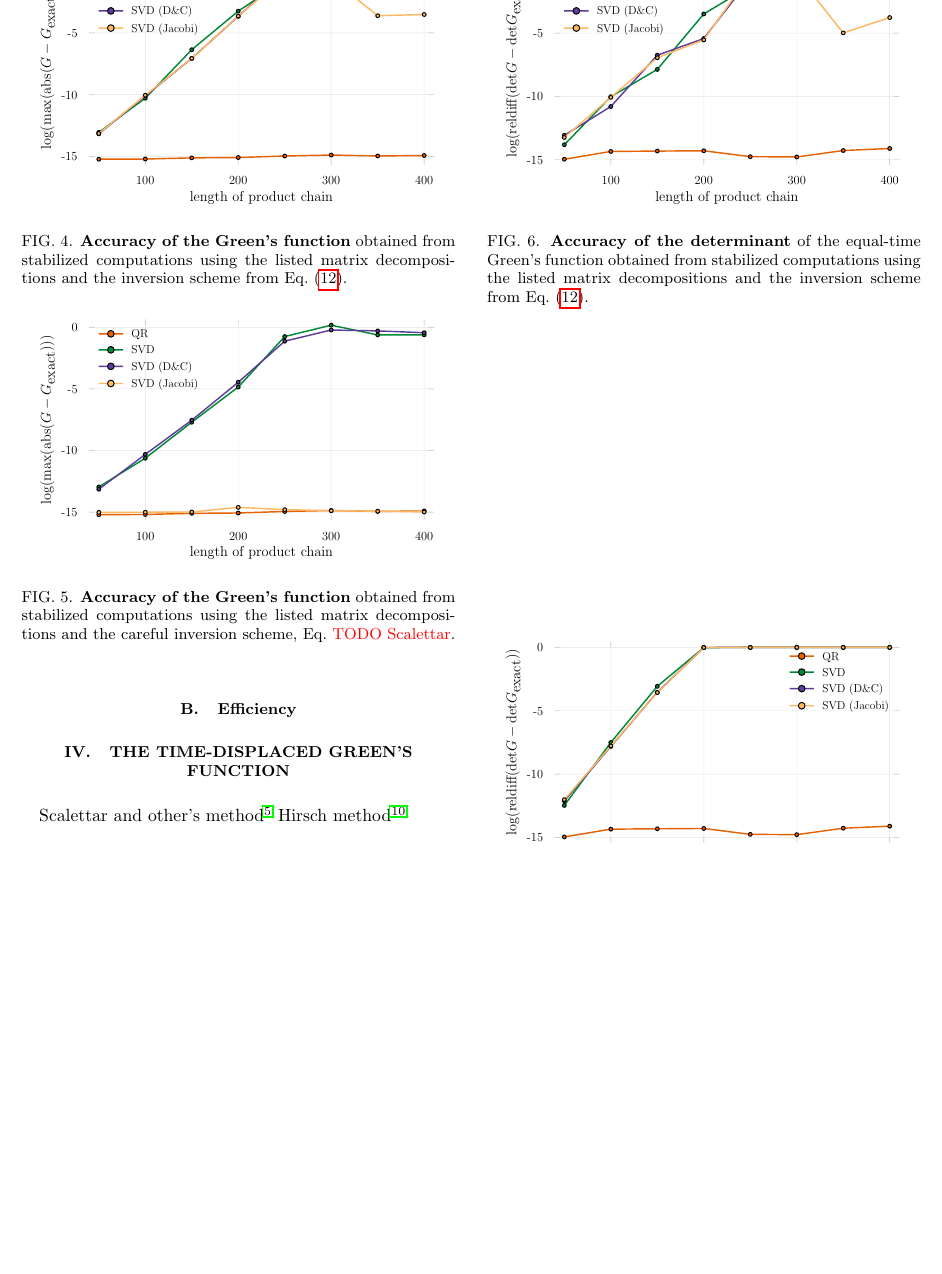
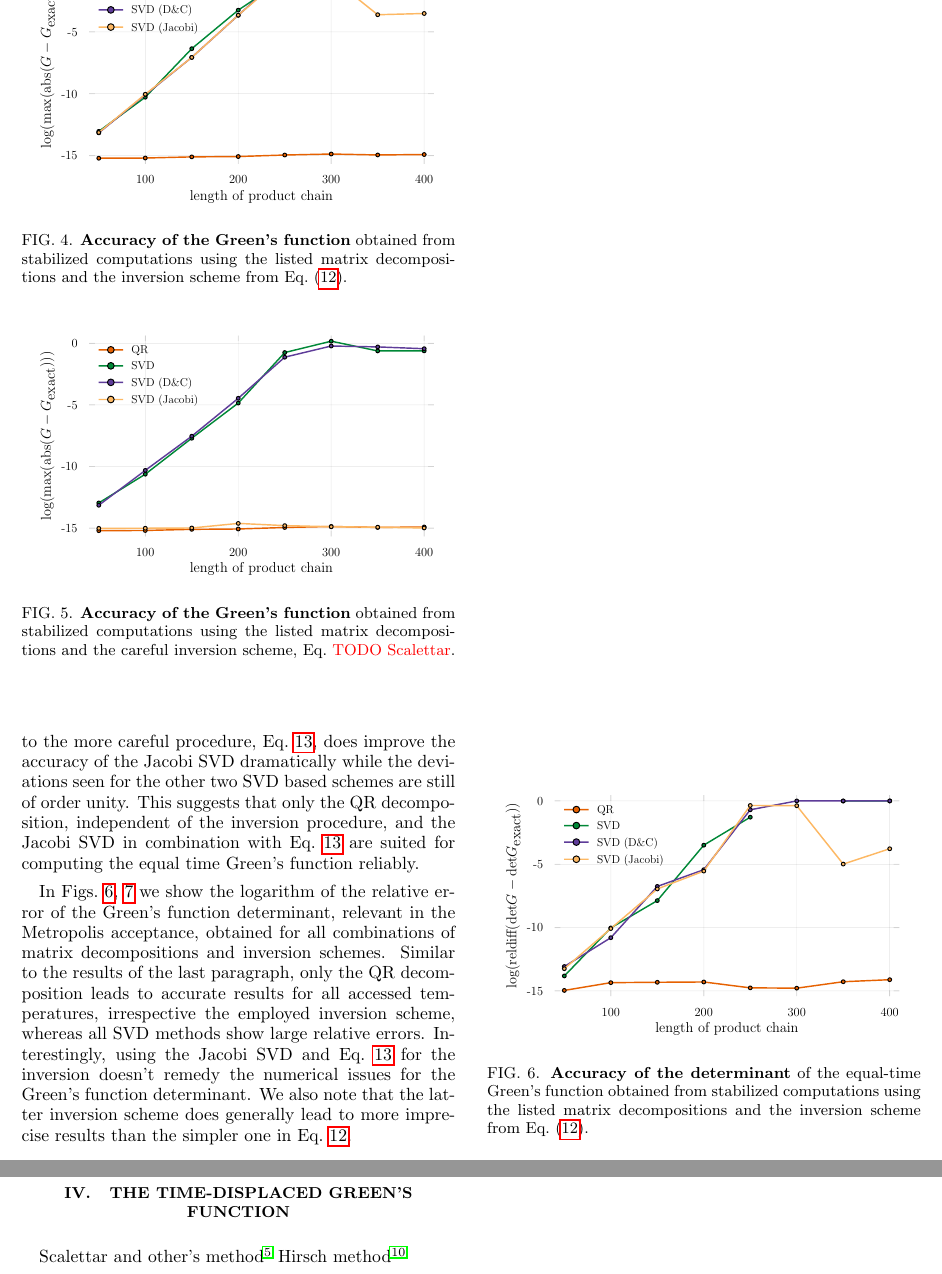
Before and after one commit to carstenbauer/StableDQMC.jl, a LaTeX paper (paper/stabilization.tex): part of page 4 of 5 before the commit and two parts of pages 4 and 6 of 7 after it, the two joined at a grey line, cut so that both start at the same text, the shorter picture padded with empty space. Compiled offline with pdfLaTeX.

Commit message:
commented on det findings

```diff
--- a/paper/stabilization.tex
+++ b/paper/stabilization.tex
@@ -243,4 +239,4 @@ Turning to the equal-time Green's function, Eq.~\eqref{etgf}, we take the result
-\begin{figure}
+\begin{figure}[t]
 	\includegraphics[width=0.45\textwidth]{../notebooks/accuracy_greens_svd_regularinv.pdf}
 	\caption{\textbf{Accuracy of the Green's function} obtained from stabilized computations using the listed matrix decompositions and the inversion scheme from Eq.~\eqref{eq:inversion}. \label{fig:greens_accuracy_regularinv}}
 \end{figure}
@@ -249,3 +245,10 @@ Turning to the equal-time Green's function, Eq.~\eqref{etgf}, we take the result
 	\includegraphics[width=0.45\textwidth]{../notebooks/accuracy_greens_svd_scalettar.pdf}
 	\caption{\textbf{Accuracy of the Green's function} obtained from stabilized computations using the listed matrix decompositions and the careful inversion scheme, Eq.~\textcolor{red}{TODO Scalettar}. \label{fig:greens_accuracy_scalettar}}
 \end{figure}
+
+Turning to the equal-time Green's function, Eq.~\eqref{etgf}, we take the results for the slice matrix chains and perform the inversions according to the schemes presented above. We take the maximum absolute difference between the obtained Green's functions and the exact $G$ as an accuracy measure. The findings for the simple inversion scheme in Eq.~\ref{eq:inversion} are shown in Fig.~\ref{fig:greens_accuracy_regularinv}. At high temperatures, all decompositions give the correct Green's function up to some limit close to floating point precision. However, at low temperatures only the QR decomposition reproduces $G_{\textrm{exact}}$ reliably. It has the highest accuracy by a large margin, followed by the Jacobi SVD as the best of the SVD methods, which all fail to reproduce the exact result accurately. As displayed in Fig.~\ref{fig:greens_accuracy_scalettar}, switching to the more careful procedure, Eq.~\ref{eq:inversion_loh}, does improve the accuracy of the Jacobi SVD dramatically while the deviations seen for the other two SVD based schemes are still of order unity. This suggests that only the QR decomposition, independent of the inversion procedure, and the Jacobi SVD in combination with Eq.~\ref{eq:inversion_loh} are suited for computing the equal time Green's function reliably.
+
+
+\begin{figure}[b]
+	\includegraphics[width=0.45\textwidth]{../notebooks/accuracy_det_svd_regularinv.pdf}
+	\caption{\textbf{Accuracy of the determinant} of the equal-time Green's function obtained from stabilized computations using the listed matrix decompositions and the inversion scheme from Eq.~\eqref{eq:inversion}. \label{fig:det_accuracy_regularinv}}
@@ -252,3 +260,6 @@ Turning to the equal-time Green's function, Eq.~\eqref{etgf}, we take the result
+\end{figure}
+
+In Figs.~\ref{fig:det_accuracy_regularinv},~\ref{fig:det_accuracy_scalettar} we show the logarithm of the relative error of the Green's function determinant, relevant in the Metropolis acceptance, obtained for all combinations of matrix decompositions and inversion schemes. Similar to the results of the last paragraph, only the QR decomposition leads to accurate results for all accessed temperatures, irrespective the employed inversion scheme, whereas all SVD methods show large relative errors. Interestingly, using the Jacobi SVD and Eq.~\ref{eq:inversion_loh} for the inversion doesn't remedy the numerical issues for the Green's function determinant. We also note that the latter inversion scheme does generally lead to more imprecise results than the simpler one in Eq.~\ref{eq:inversion}.
 
 
 %\begin{table}[b]
@@ -317,6 +328,3 @@ Turning to the equal-time Green's function, Eq.~\eqref{etgf}, we take the result
 %\end{table}
 
 
-\begin{figure}
-	\includegraphics[width=0.45\textwidth]{../notebooks/accuracy_det_svd_regularinv.pdf}
-	\caption{\textbf{Accuracy of the determinant} of the equal-time Green's function obtained from stabilized computations using the listed matrix decompositions and the inversion scheme from Eq.~\eqref{eq:inversion}. \label{fig:det_accuracy_regularinv}}
@@ -328,11 +331,8 @@ Turning to the equal-time Green's function, Eq.~\eqref{etgf}, we take the result
-\end{figure}
-
-
 
 \subsection{Efficiency}
 
 
-
+\clearpage
 \section{The time-displaced Green's function}
 Scalettar and other's method \cite{Loh2005}
 Hirsch method\cite{Hirsch1988}
```
Also changed, not shown: paper/stabilization.pdf, paper/stabilization.tex (18 more changed lines).
